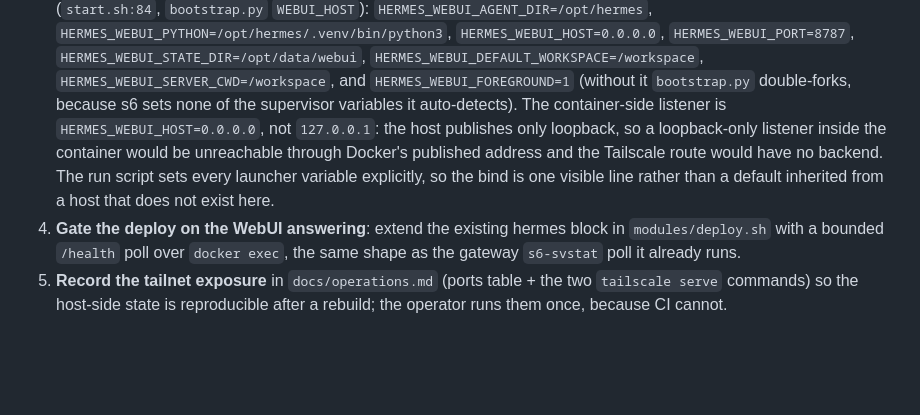
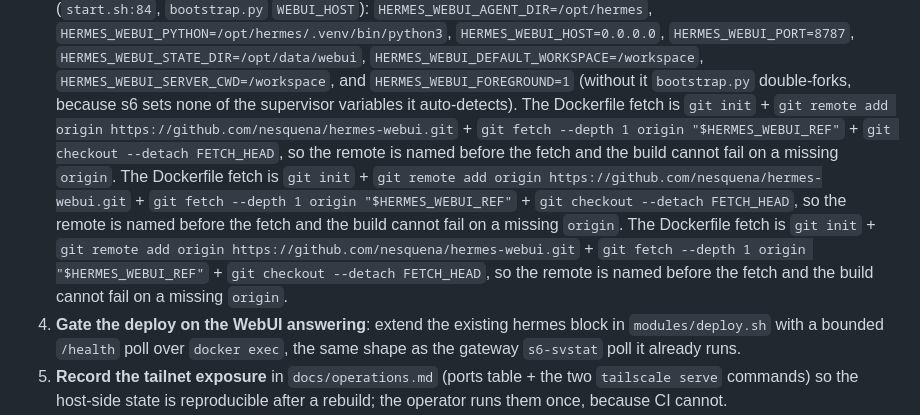
Before and after one commit to darrencjh8/darren-openclaw, a Markdown page: docs/plans/hermes-webui-in-container.md, the part around the change. Drawn GitHub-style; blank space fills up the shorter version.

```diff
--- a/docs/plans/hermes-webui-in-container.md
+++ b/docs/plans/hermes-webui-in-container.md
@@ -55,12 +55,18 @@ state directory are already the ones the gateway uses.
    `HERMES_WEBUI_PORT=8787`, `HERMES_WEBUI_STATE_DIR=/opt/data/webui`,
    `HERMES_WEBUI_DEFAULT_WORKSPACE=/workspace`, `HERMES_WEBUI_SERVER_CWD=/workspace`, and
    `HERMES_WEBUI_FOREGROUND=1` (without it `bootstrap.py` double-forks, because s6 sets
-   none of the supervisor variables it auto-detects). The
-   container-side listener is `HERMES_WEBUI_HOST=0.0.0.0`, not `127.0.0.1`: the host
-   publishes only loopback, so a loopback-only listener inside the container would be
-   unreachable through Docker's published address and the Tailscale route would have no
-   backend. The run script sets every launcher variable explicitly, so the bind is one
-   visible line rather than a default inherited from a host that does not exist here.
+   none of the supervisor variables it auto-detects). The Dockerfile fetch is
+   `git init` + `git remote add origin https://github.com/nesquena/hermes-webui.git` +
+   `git fetch --depth 1 origin "$HERMES_WEBUI_REF"` + `git checkout --detach FETCH_HEAD`,
+   so the remote is named before the fetch and the build cannot fail on a missing `origin`. The Dockerfile fetch is
+   `git init` + `git remote add origin https://github.com/nesquena/hermes-webui.git` +
+   `git fetch --depth 1 origin "$HERMES_WEBUI_REF"` + `git checkout --detach FETCH_HEAD`,
+   so the remote is named before the fetch and the build cannot fail on a missing
+   `origin`. The Dockerfile fetch is
+   `git init` + `git remote add origin https://github.com/nesquena/hermes-webui.git` +
+   `git fetch --depth 1 origin "$HERMES_WEBUI_REF"` + `git checkout --detach FETCH_HEAD`,
+   so the remote is named before the fetch and the build cannot fail on a missing
+   `origin`.
 4. **Gate the deploy on the WebUI answering**: extend the existing hermes block in
    `modules/deploy.sh` with a bounded `/health` poll over `docker exec`, the same shape as
    the gateway `s6-svstat` poll it already runs.
```
